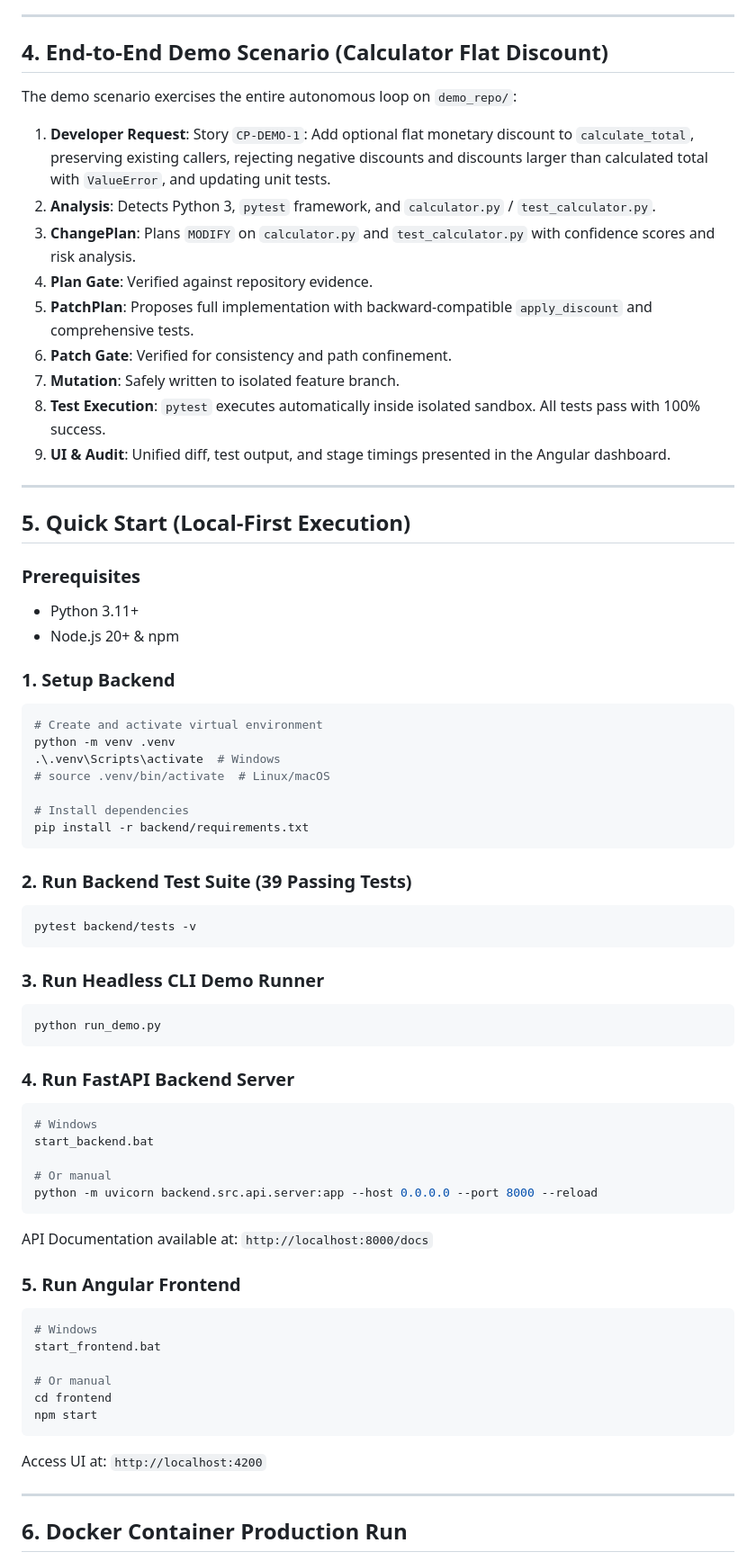
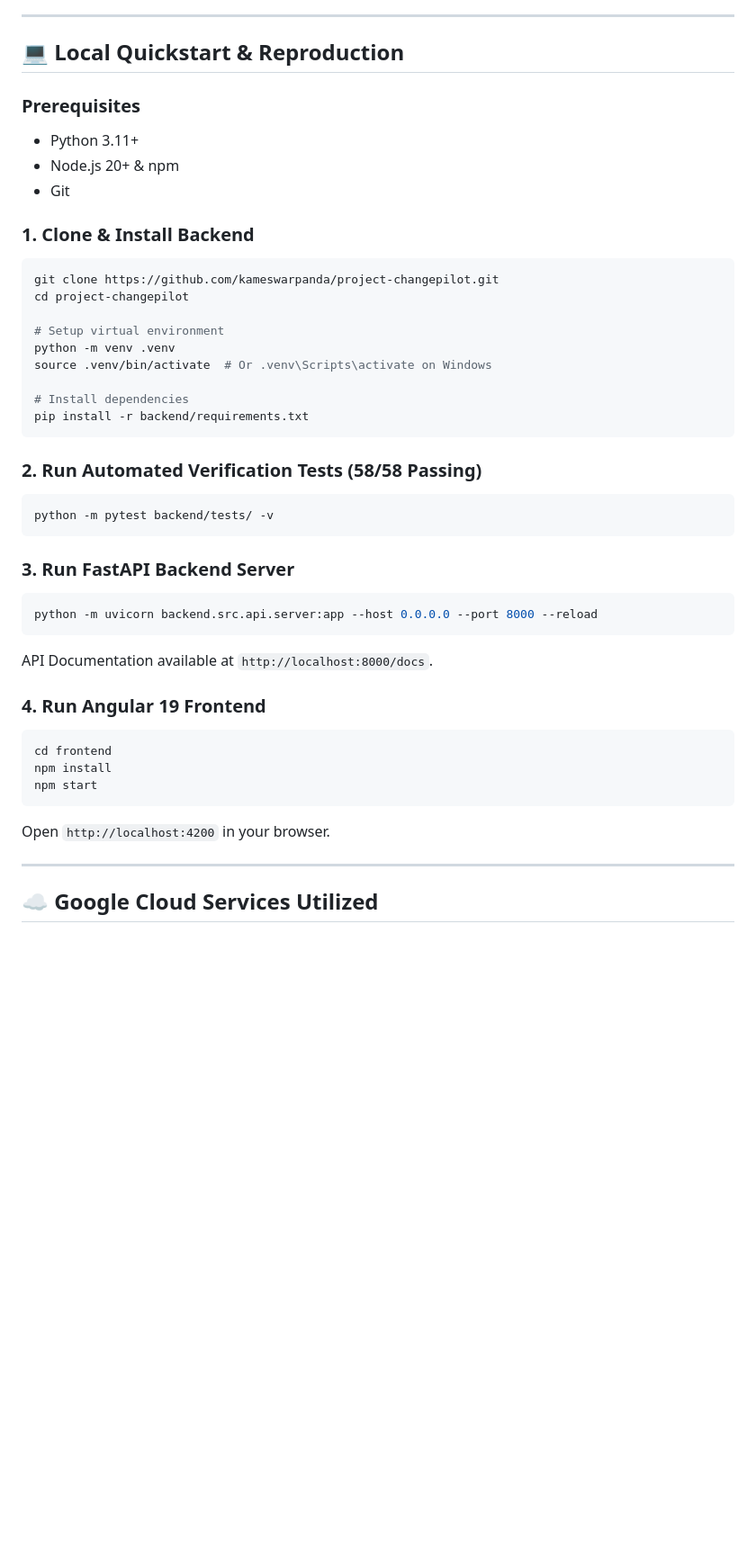
Before and after one commit to kameswarpanda/project-changepilot, a Markdown page: README.md, the part around one of its changes. Shown at 90% size. Drawn GitHub-style; blank space fills up the shorter version.

Commit message:
docs: add comprehensive hackathon documentation, live cloud badges, and architecture diagram

````diff
--- a/README.md
+++ b/README.md
@@ -82,70 +83,46 @@ graph TD
 
 ---
 
-## 4. End-to-End Demo Scenario (Calculator Flat Discount)
-
-The demo scenario exercises the entire autonomous loop on `demo_repo/`:
-1. **Developer Request**: Story `CP-DEMO-1`: Add optional flat monetary discount to `calculate_total`, preserving existing callers, rejecting negative discounts and discounts larger than calculated total with `ValueError`, and updating unit tests.
-2. **Analysis**: Detects Python 3, `pytest` framework, and `calculator.py` / `test_calculator.py`.
-3. **ChangePlan**: Plans `MODIFY` on `calculator.py` and `test_calculator.py` with confidence scores and risk analysis.
-4. **Plan Gate**: Verified against repository evidence.
-5. **PatchPlan**: Proposes full implementation with backward-compatible `apply_discount` and comprehensive tests.
-6. **Patch Gate**: Verified for consistency and path confinement.
-7. **Mutation**: Safely written to isolated feature branch.
-8. **Test Execution**: `pytest` executes automatically inside isolated sandbox. All tests pass with 100% success.
-9. **UI & Audit**: Unified diff, test output, and stage timings presented in the Angular dashboard.
-
----
-
-## 5. Quick Start (Local-First Execution)
+## 💻 Local Quickstart & Reproduction
 
 ### Prerequisites
 - Python 3.11+
 - Node.js 20+ & npm
+- Git
 
-### 1. Setup Backend
+### 1. Clone & Install Backend
 ```bash
-# Create and activate virtual environment
+git clone https://github.com/kameswarpanda/project-changepilot.git
+cd project-changepilot
+
+# Setup virtual environment
 python -m venv .venv
-.\.venv\Scripts\activate  # Windows
-# source .venv/bin/activate  # Linux/macOS
+source .venv/bin/activate  # Or .venv\Scripts\activate on Windows
 
 # Install dependencies
 pip install -r backend/requirements.txt
 ```
 
-### 2. Run Backend Test Suite (39 Passing Tests)
+### 2. Run Automated Verification Tests (58/58 Passing)
 ```bash
-pytest backend/tests -v
+python -m pytest backend/tests/ -v
 ```
 
-### 3. Run Headless CLI Demo Runner
+### 3. Run FastAPI Backend Server
 ```bash
-python run_demo.py
-```
-
-### 4. Run FastAPI Backend Server
-```bash
-# Windows
-start_backend.bat
-
-# Or manual
 python -m uvicorn backend.src.api.server:app --host 0.0.0.0 --port 8000 --reload
 ```
-API Documentation available at: `http://localhost:8000/docs`
+API Documentation available at `http://localhost:8000/docs`.
 
-### 5. Run Angular Frontend
+### 4. Run Angular 19 Frontend
 ```bash
-# Windows
-start_frontend.bat
-
-# Or manual
 cd frontend
+npm install
 npm start
 ```
-Access UI at: `http://localhost:4200`
+Open `http://localhost:4200` in your browser.
 
 ---
 
-## 6. Docker Container Production Run
+## ☁️ Google Cloud Services Utilized
 
````
Also changed, not shown: other parts of README.md (+68 -80 lines).
